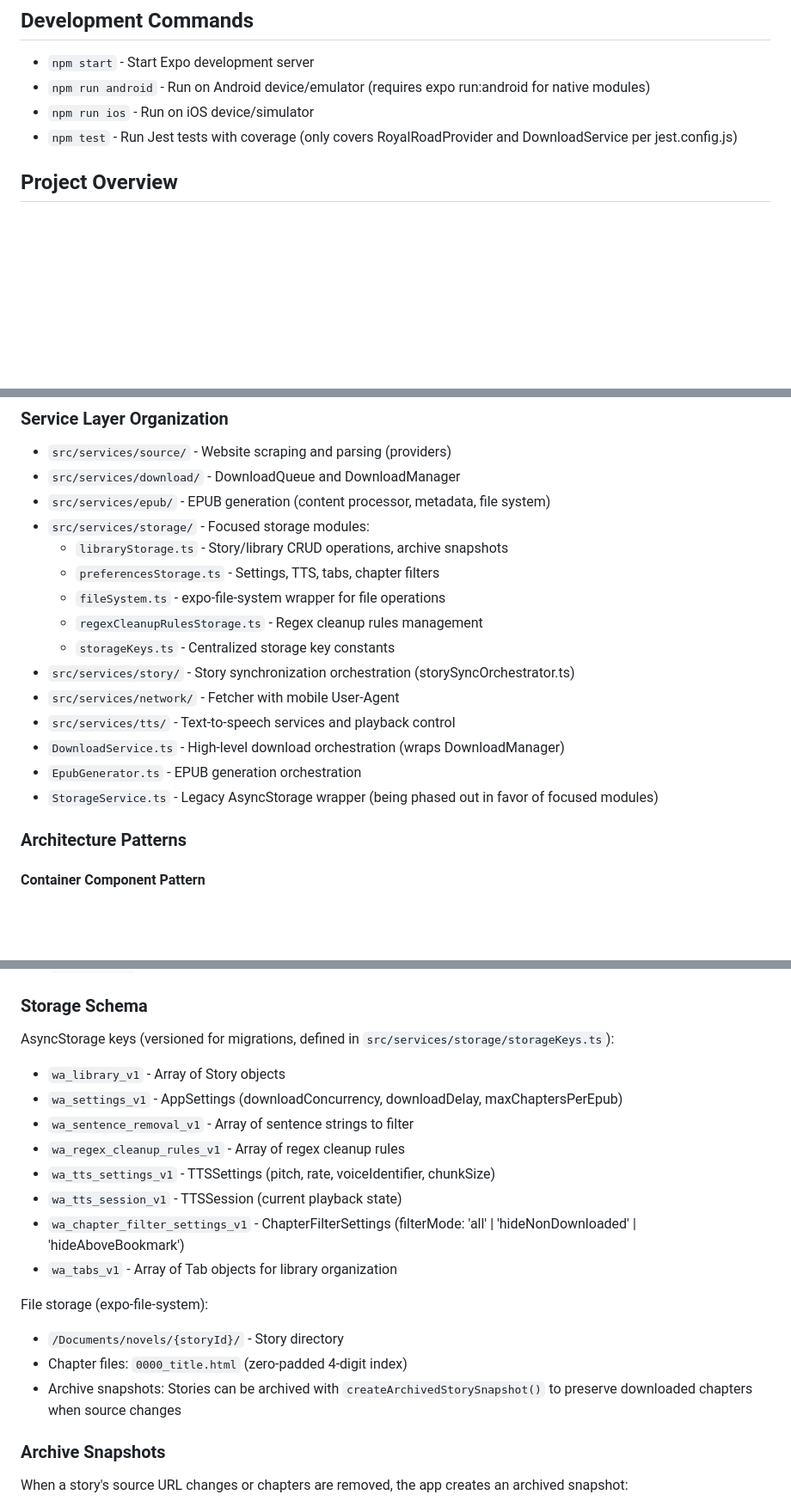
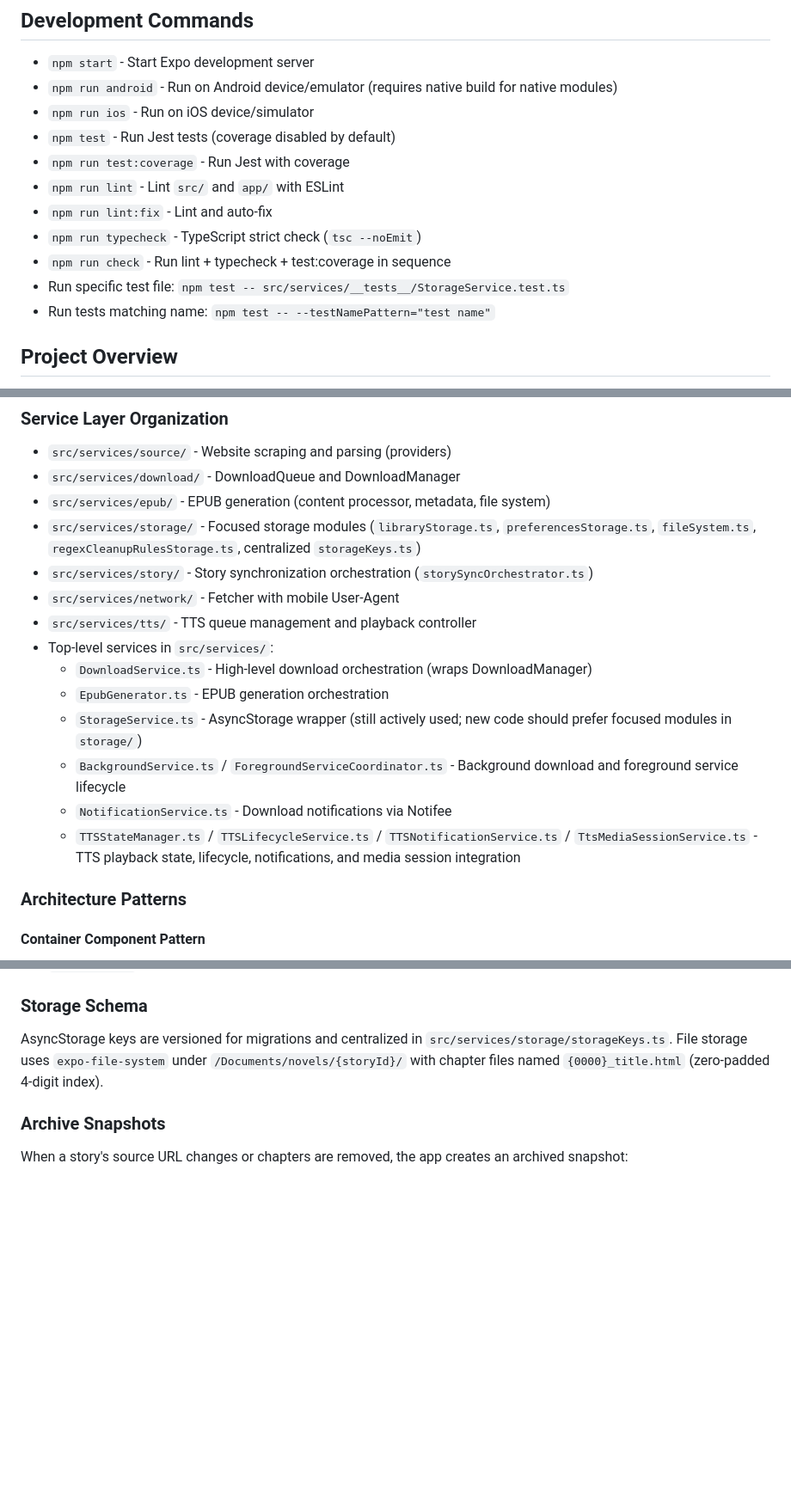
Before and after one commit to vinicius741/Webnovel-Archiver-Android, a Markdown page: CLAUDE.md, 3 parts joined by grey strips. Shown at 86% size. Rendered like a GitHub page; blank space fills up the shorter version.

Commit message:
docs: update CLAUDE.md with accurate service inventory and commands
Fix outdated test coverage description, add missing dev commands (lint,
typecheck, check), document background/notification/TTS services, and
condense verbose lists into easily discoverable references.

Co-Authored-By: Claude Opus 4.6 <noreply@anthropic.com>

```diff
--- a/CLAUDE.md
+++ b/CLAUDE.md
@@ -5,9 +5,16 @@ This file provides guidance to Claude Code (claude.ai/code) when working with co
 ## Development Commands
 
 - `npm start` - Start Expo development server
-- `npm run android` - Run on Android device/emulator (requires expo run:android for native modules)
+- `npm run android` - Run on Android device/emulator (requires native build for native modules)
 - `npm run ios` - Run on iOS device/simulator
-- `npm test` - Run Jest tests with coverage (only covers RoyalRoadProvider and DownloadService per jest.config.js)
+- `npm test` - Run Jest tests (coverage disabled by default)
+- `npm run test:coverage` - Run Jest with coverage
+- `npm run lint` - Lint `src/` and `app/` with ESLint
+- `npm run lint:fix` - Lint and auto-fix
+- `npm run typecheck` - TypeScript strict check (`tsc --noEmit`)
+- `npm run check` - Run lint + typecheck + test:coverage in sequence
+- Run specific test file: `npm test -- src/services/__tests__/StorageService.test.ts`
+- Run tests matching name: `npm test -- --testNamePattern="test name"`
 
 ## Project Overview
 
@@ -57,18 +64,17 @@ Download flow:
 - `src/services/source/` - Website scraping and parsing (providers)
 - `src/services/download/` - DownloadQueue and DownloadManager
 - `src/services/epub/` - EPUB generation (content processor, metadata, file system)
-- `src/services/storage/` - Focused storage modules:
-  - `libraryStorage.ts` - Story/library CRUD operations, archive snapshots
-  - `preferencesStorage.ts` - Settings, TTS, tabs, chapter filters
-  - `fileSystem.ts` - expo-file-system wrapper for file operations
-  - `regexCleanupRulesStorage.ts` - Regex cleanup rules management
-  - `storageKeys.ts` - Centralized storage key constants
-- `src/services/story/` - Story synchronization orchestration (storySyncOrchestrator.ts)
+- `src/services/storage/` - Focused storage modules (`libraryStorage.ts`, `preferencesStorage.ts`, `fileSystem.ts`, `regexCleanupRulesStorage.ts`, centralized `storageKeys.ts`)
+- `src/services/story/` - Story synchronization orchestration (`storySyncOrchestrator.ts`)
 - `src/services/network/` - Fetcher with mobile User-Agent
-- `src/services/tts/` - Text-to-speech services and playback control
-- `DownloadService.ts` - High-level download orchestration (wraps DownloadManager)
-- `EpubGenerator.ts` - EPUB generation orchestration
-- `StorageService.ts` - Legacy AsyncStorage wrapper (being phased out in favor of focused modules)
+- `src/services/tts/` - TTS queue management and playback controller
+- Top-level services in `src/services/`:
+  - `DownloadService.ts` - High-level download orchestration (wraps DownloadManager)
+  - `EpubGenerator.ts` - EPUB generation orchestration
+  - `StorageService.ts` - AsyncStorage wrapper (still actively used; new code should prefer focused modules in `storage/`)
+  - `BackgroundService.ts` / `ForegroundServiceCoordinator.ts` - Background download and foreground service lifecycle
+  - `NotificationService.ts` - Download notifications via Notifee
+  - `TTSStateManager.ts` / `TTSLifecycleService.ts` / `TTSNotificationService.ts` / `TtsMediaSessionService.ts` - TTS playback state, lifecycle, notifications, and media session integration
 
 ### Architecture Patterns
 
@@ -122,20 +120,7 @@ Expo Router file-based routing (`app/` directory):
 - `settings.tsx` - App settings, TTS configuration, theme toggles
 
 ### Storage Schema
-AsyncStorage keys (versioned for migrations, defined in `src/services/storage/storageKeys.ts`):
-- `wa_library_v1` - Array of Story objects
-- `wa_settings_v1` - AppSettings (downloadConcurrency, downloadDelay, maxChaptersPerEpub)
-- `wa_sentence_removal_v1` - Array of sentence strings to filter
-- `wa_regex_cleanup_rules_v1` - Array of regex cleanup rules
-- `wa_tts_settings_v1` - TTSSettings (pitch, rate, voiceIdentifier, chunkSize)
-- `wa_tts_session_v1` - TTSSession (current playback state)
-- `wa_chapter_filter_settings_v1` - ChapterFilterSettings (filterMode: 'all' | 'hideNonDownloaded' | 'hideAboveBookmark')
-- `wa_tabs_v1` - Array of Tab objects for library organization
-
-File storage (expo-file-system):
-- `/Documents/novels/{storyId}/` - Story directory
-- Chapter files: `0000_title.html` (zero-padded 4-digit index)
-- Archive snapshots: Stories can be archived with `createArchivedStorySnapshot()` to preserve downloaded chapters when source changes
+AsyncStorage keys are versioned for migrations and centralized in `src/services/storage/storageKeys.ts`. File storage uses `expo-file-system` under `/Documents/novels/{storyId}/` with chapter files named `{0000}_title.html` (zero-padded 4-digit index).
 
 ### Archive Snapshots
 When a story's source URL changes or chapters are removed, the app creates an archived snapshot:
```
Also changed, not shown: other parts of CLAUDE.md (+3 -14 lines).
